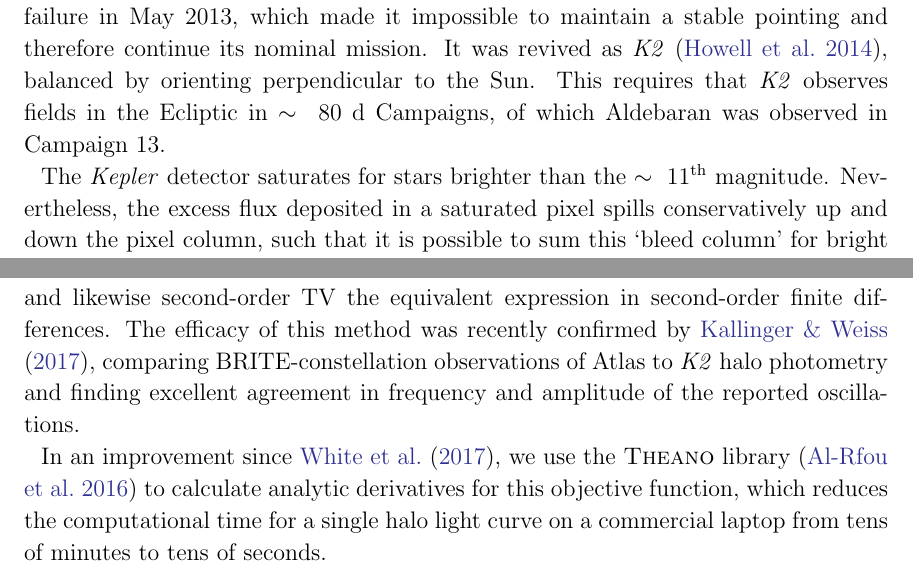
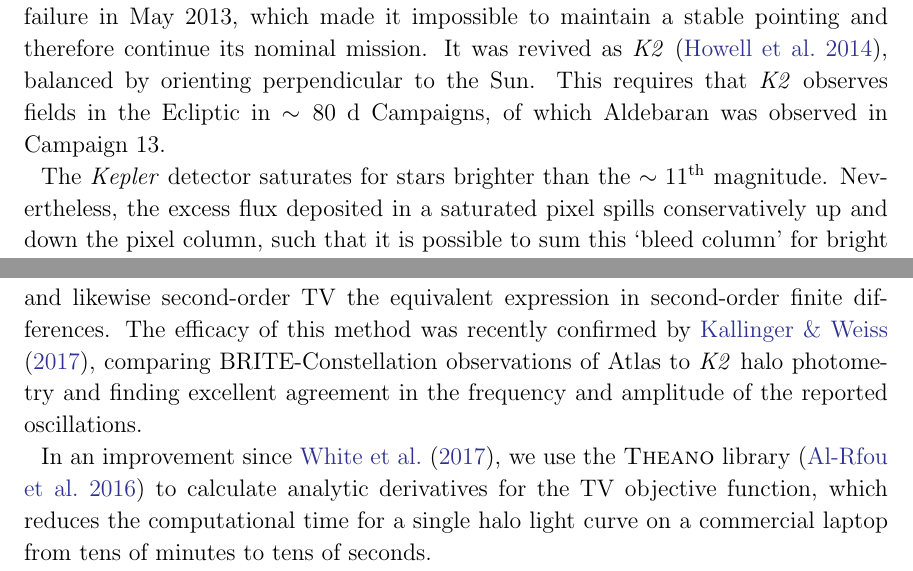
Before and after one commit to farr/Aldebaran, a LaTeX paper (paper/aldebaran.tex): two parts of pages 14 and 16 of 22, joined at a grey line, cut so that both start at the same text. Compiled offline with pdfLaTeX; a LaTeX package or settings file that is missing is left out.

Commit message:
formatting

```diff
--- a/paper/aldebaran.tex
+++ b/paper/aldebaran.tex
@@ -512,9 +512,9 @@ $Q_k$ & $1/Q_k, \quad Q_k \in \left[ 1, 1000 \right]$ & The quality factor of os
 \label{halo}
 
 The \kepler Space Telescope \citep{2010sci...327..977b}
-suffered a critical reaction wheel failure in May 2013, which made it impossible to maintain a stable pointing and therefore continue its nominal mission. It was revived as \ktwo \citep{howell14}, balanced by orienting perpendicular to the Sun. This requires that \ktwo observes fields in the Ecliptic in $\sim~80$~d Campaigns, of which Aldebaran was observed in Campaign~13.
+suffered a critical reaction wheel failure in May 2013, which made it impossible to maintain a stable pointing and therefore continue its nominal mission. It was revived as \ktwo \citep{howell14}, balanced by orienting perpendicular to the Sun. This requires that \ktwo observes fields in the Ecliptic in $\sim80$~d Campaigns, of which Aldebaran was observed in Campaign~13.
 
-The \kepler detector saturates for stars brighter than the $\sim~11^\text{th}$ magnitude. Nevertheless, the excess flux deposited in a saturated pixel spills conservatively up and down the pixel column, such that it is possible to sum this `bleed column' for bright stars and still obtain precise photometry, such as was done for the brightest star in the nominal \kepler mission, $\theta$~Cyg \citep[$V = 4.48$;][]{guzik2011,thetacygwhite,guzik2016}. There are two main reasons why this is not possible for all bright stars in general. First, because the on-board data storage and downlink bandwidth from \kepler are limited, it is often not desirable to download the large number of pixels that are required for such bright stars. Second, if the bleed column for a sufficiently bright star reaches the edge of the chip, flux spills over and is not conserved, imposing a hard brightness limit that depends on the distance to the detector edge.
+The \kepler detector saturates for stars brighter than the $\sim11^\text{th}$ magnitude. Nevertheless, the excess flux deposited in a saturated pixel spills conservatively up and down the pixel column, such that it is possible to sum this `bleed column' for bright stars and still obtain precise photometry, such as was done for the brightest star in the nominal \kepler mission, $\theta$~Cyg \citep[$V = 4.48$;][]{guzik2011,thetacygwhite,guzik2016}. There are two main reasons why this is not possible for all bright stars in general. First, because the on-board data storage and downlink bandwidth from \kepler are limited, it is often not desirable to download the large number of pixels that are required for such bright stars. Second, if the bleed column for a sufficiently bright star reaches the edge of the chip, flux spills over and is not conserved, imposing a hard brightness limit that depends on the distance to the detector edge.
 Collateral `smear' data, which are collected to help calibrate the photometric bias from stars sharing the same column as a target, can be used to reconstruct light curves for un-downloaded bright stars and thereby avoid bandwidth constraints \citep{k2smear}, but these data are still rendered unusable if the bleed column falls off the edge of the chip and contaminates the smear rows.
 
 Bright stars have a wide, complicated, position-dependent point spread function (PSF) arising from diffraction and scattering from secondary and higher-order reflections inside the instrument, with the result that they may contaminate thousands of nearby pixels with significant flux. We can therefore use this `halo' of unsaturated pixels for photometry. The brightness of this halo varies in the same way as that of the primary star, and we therefore obtain data in a region of 20~pixel radius around the mean position of Aldebaran, and discard saturated pixels.
@@ -532,9 +532,9 @@ The flux $f_i$ at each cadence $i$ is constructed as a weighted sum of pixel val
 \text{TV} = \dfrac{\sum_{i=1}^{N} |{f}_i - {f}_{i-1}|}{\sum_{j=1}^{N} {f}_j}
 \end{equation}
 
-\noindent and likewise second-order TV the equivalent expression in second-order finite differences. The efficacy of this method was recently confirmed by \citet{kallinger2017}, comparing BRITE-constellation observations of Atlas to \ktwo halo photometry and finding excellent agreement in frequency and amplitude of the reported oscillations.
+\noindent and likewise second-order TV the equivalent expression in second-order finite differences. The efficacy of this method was recently confirmed by \citet{kallinger2017}, comparing BRITE-Constellation observations of Atlas to \ktwo halo photometry and finding excellent agreement in the frequency and amplitude of the reported oscillations.
 
-In an improvement since \citet{White2017}, we use the \textsc{Theano} library \citep{theano} to calculate analytic derivatives for this objective function, which reduces the computational time for a single halo light curve on a commercial laptop from tens of minutes to tens of seconds.
+In an improvement since \citet{White2017}, we use the \textsc{Theano} library \citep{theano} to calculate analytic derivatives for the TV objective function, which reduces the computational time for a single halo light curve on a commercial laptop from tens of minutes to tens of seconds.
 
 As a final step to reduce residual uncorrected systematics, we apply the \textsc{k2sc} \citep{k2sc} Gaussian Process-based systematics correction code to the initial halo light curve, but the effect of this in the present case for Aldebaran is minimal.
 There is somewhat higher than usual residual noise at harmonics of $4 c/d$ (the satellite thruster firing frequency), but this is nevertheless very small in comparison to the signal from Aldebaran, and may be ascribed to the large fraction of the pixel mask occupied by the bleed column from this extremely bright star.
```
